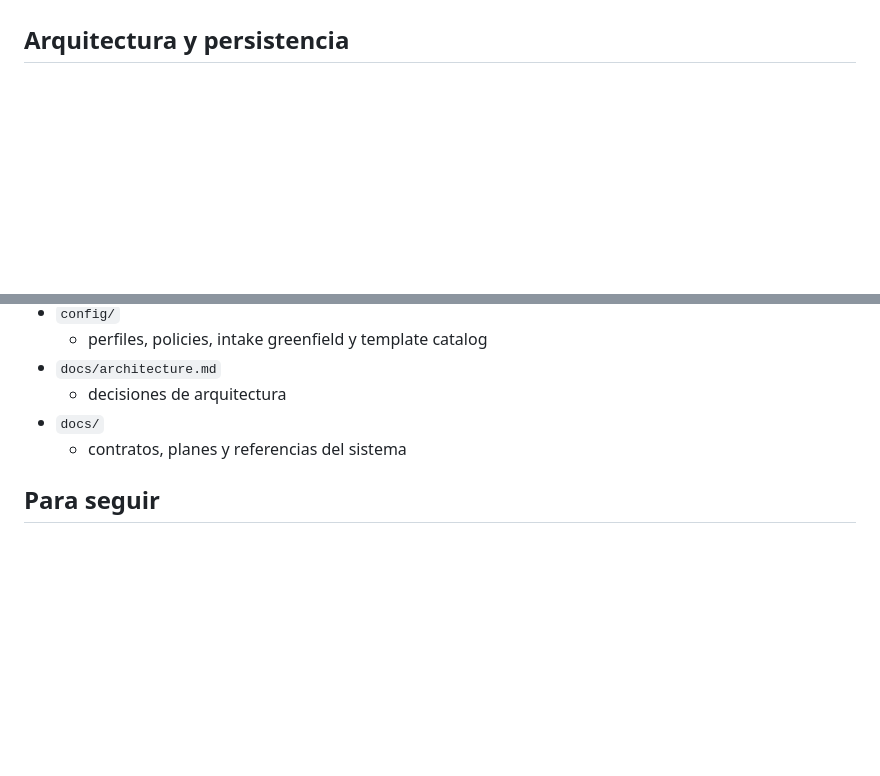
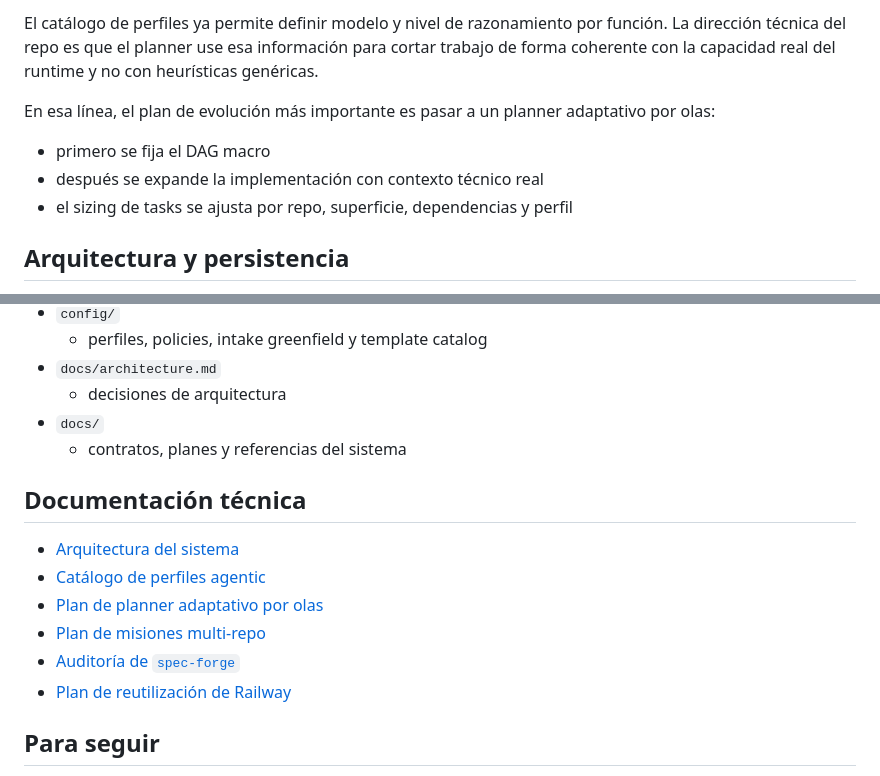
Before and after one commit to MatiasJRB/lobo-builder, a Markdown page: README.md, 2 parts joined by grey strips. Drawn GitHub-style; blank space fills up the shorter version.

Commit message:
docs: add technical agentic section to README

```diff
--- a/README.md
+++ b/README.md
@@ -148,3 +208,11 @@ Lobo Builder modela integraciones sin convertirlas en side effects implícitos.
+El catálogo de perfiles ya permite definir modelo y nivel de razonamiento por función. La dirección técnica del repo es que el planner use esa información para cortar trabajo de forma coherente con la capacidad real del runtime y no con heurísticas genéricas.
+
+En esa línea, el plan de evolución más importante es pasar a un planner adaptativo por olas:
+
+- primero se fija el DAG macro
+- después se expande la implementación con contexto técnico real
+- el sizing de tasks se ajusta por repo, superficie, dependencias y perfil
+
 ## Arquitectura y persistencia
 
 La arquitectura separa contratos versionados, estado operativo y superficies de ejecución para que el planeamiento y el runtime hablen el mismo idioma.
@@ -262,6 +330,15 @@ curl -X POST http://127.0.0.1:8042/api/missions \
 - `docs/`
   - contratos, planes y referencias del sistema
 
+## Documentación técnica
+
+- [Arquitectura del sistema](docs/architecture.md)
+- [Catálogo de perfiles agentic](config/agent_profiles/catalog.yaml)
+- [Plan de planner adaptativo por olas](docs/plans/adaptive-planner-gpt54.md)
+- [Plan de misiones multi-repo](docs/plans/multi-repo-missions-v1.md)
+- [Auditoría de `spec-forge`](docs/spec-forge-audit.md)
+- [Plan de reutilización de Railway](docs/railway-reuse.md)
+
 ## Para seguir
 
 - [Repositorio](https://github.com/MatiasJRB/lobo-builder)
```
Also changed, not shown: other parts of README.md (+60 -1 lines).
